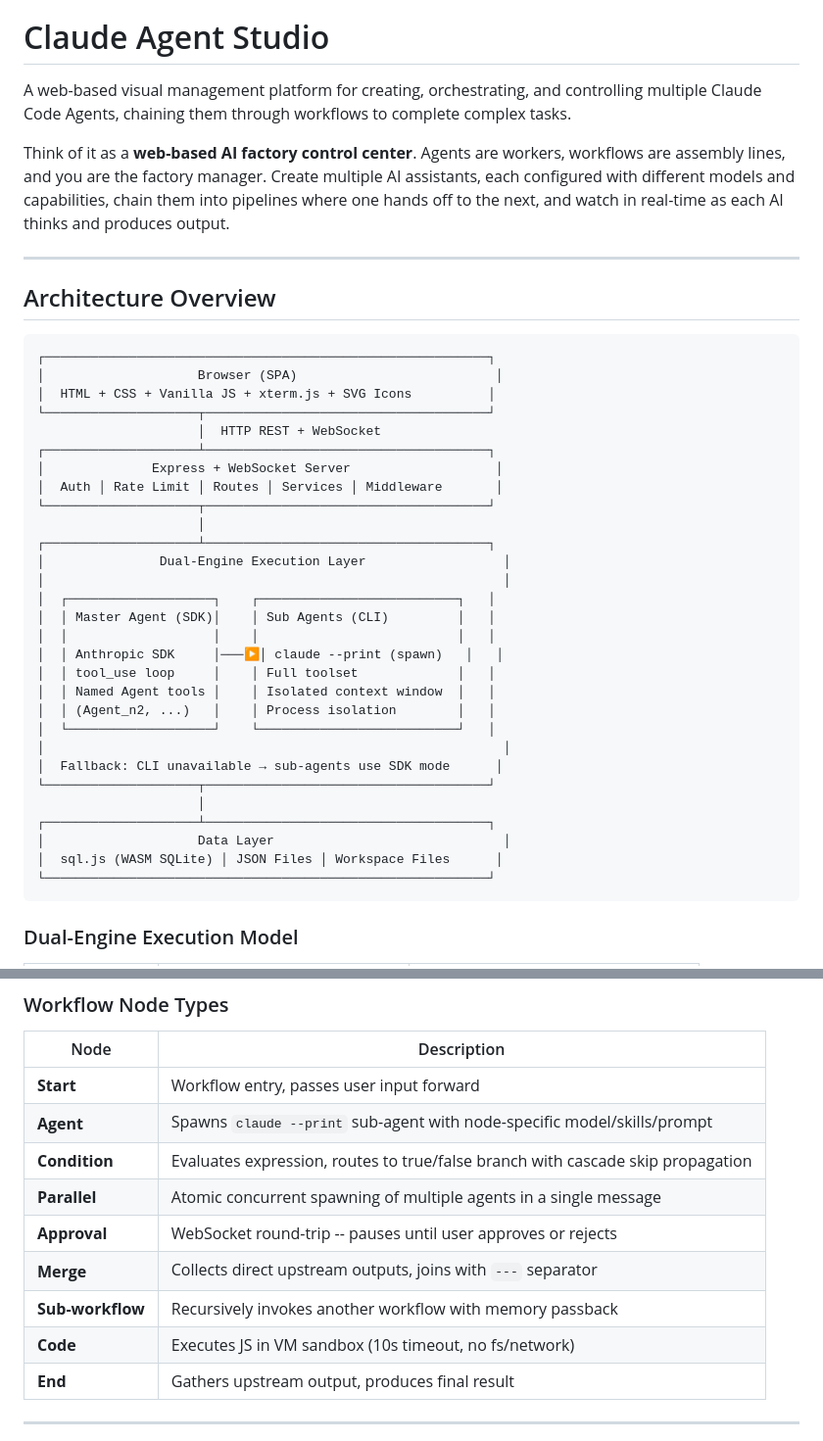
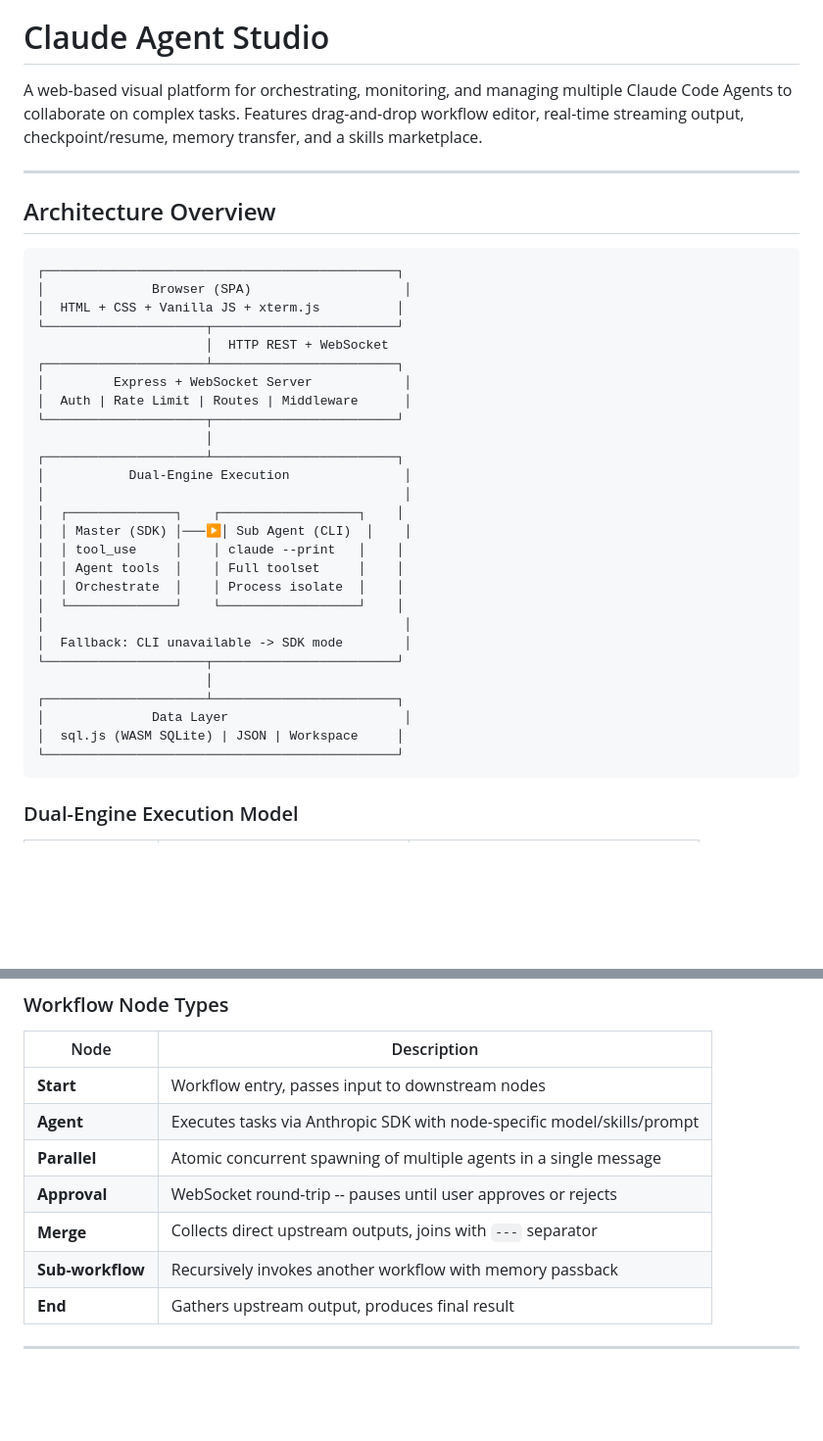
Before and after one commit to FocuZHe/claude-workflow-studio, a Markdown page: README_EN.md, 2 parts joined by grey strips. Shown at 98% size. GitHub-like rendering; blank space fills up the shorter version.

````diff
--- a/README_EN.md
+++ b/README_EN.md
@@ -4,44 +4,40 @@ English | [中文](README.md)
 
 # Claude Agent Studio
 
-A web-based visual management platform for creating, orchestrating, and controlling multiple Claude Code Agents, chaining them through workflows to complete complex tasks.
-
-Think of it as a **web-based AI factory control center**. Agents are workers, workflows are assembly lines, and you are the factory manager. Create multiple AI assistants, each configured with different models and capabilities, chain them into pipelines where one hands off to the next, and watch in real-time as each AI thinks and produces output.
+A web-based visual platform for orchestrating, monitoring, and managing multiple Claude Code Agents to collaborate on complex tasks. Features drag-and-drop workflow editor, real-time streaming output, checkpoint/resume, memory transfer, and a skills marketplace.
 
 ---
 
 ## Architecture Overview
 
 ```
-┌──────────────────────────────────────────────────────────┐
-│                    Browser (SPA)                          │
-│  HTML + CSS + Vanilla JS + xterm.js + SVG Icons          │
-└────────────────────┬─────────────────────────────────────┘
-                     │  HTTP REST + WebSocket
-┌────────────────────┴─────────────────────────────────────┐
-│              Express + WebSocket Server                   │
-│  Auth │ Rate Limit │ Routes │ Services │ Middleware       │
-└────────────────────┬─────────────────────────────────────┘
-                     │
-┌────────────────────┴─────────────────────────────────────┐
-│               Dual-Engine Execution Layer                  │
-│                                                            │
-│  ┌───────────────────┐    ┌──────────────────────────┐   │
-│  │ Master Agent (SDK)│    │ Sub Agents (CLI)         │   │
-│  │                   │    │                          │   │
-│  │ Anthropic SDK     │───▶│ claude --print (spawn)   │   │
-│  │ tool_use loop     │    │ Full toolset             │   │
-│  │ Named Agent tools │    │ Isolated context window  │   │
-│  │ (Agent_n2, ...)   │    │ Process isolation        │   │
-│  └───────────────────┘    └──────────────────────────┘   │
-│                                                            │
-│  Fallback: CLI unavailable → sub-agents use SDK mode      │
-└────────────────────┬─────────────────────────────────────┘
-                     │
-┌────────────────────┴─────────────────────────────────────┐
-│                    Data Layer                              │
-│  sql.js (WASM SQLite) │ JSON Files │ Workspace Files      │
-└──────────────────────────────────────────────────────────┘
+┌──────────────────────────────────────────────┐
+│              Browser (SPA)                    │
+│  HTML + CSS + Vanilla JS + xterm.js          │
+└─────────────────────┬────────────────────────┘
+                      │  HTTP REST + WebSocket
+┌─────────────────────┴────────────────────────┐
+│         Express + WebSocket Server            │
+│  Auth | Rate Limit | Routes | Middleware      │
+└─────────────────────┬────────────────────────┘
+                      │
+┌─────────────────────┴────────────────────────┐
+│           Dual-Engine Execution               │
+│                                               │
+│  ┌──────────────┐    ┌──────────────────┐    │
+│  │ Master (SDK) │───▶│ Sub Agent (CLI)  │    │
+│  │ tool_use     │    │ claude --print   │    │
+│  │ Agent tools  │    │ Full toolset     │    │
+│  │ Orchestrate  │    │ Process isolate  │    │
+│  └──────────────┘    └──────────────────┘    │
+│                                               │
+│  Fallback: CLI unavailable -> SDK mode        │
+└─────────────────────┬────────────────────────┘
+                      │
+┌─────────────────────┴────────────────────────┐
+│              Data Layer                       │
+│  sql.js (WASM SQLite) | JSON | Workspace     │
+└──────────────────────────────────────────────┘
 ```
 
 ### Dual-Engine Execution Model
@@ -108,14 +104,12 @@ npm test         # Run backend tests
 
 | Node | Description |
 |------|-------------|
-| **Start** | Workflow entry, passes user input forward |
-| **Agent** | Spawns `claude --print` sub-agent with node-specific model/skills/prompt |
-| **Condition** | Evaluates expression, routes to true/false branch with cascade skip propagation |
+| **Start** | Workflow entry, passes input to downstream nodes |
+| **Agent** | Executes tasks via Anthropic SDK with node-specific model/skills/prompt |
 | **Parallel** | Atomic concurrent spawning of multiple agents in a single message |
 | **Approval** | WebSocket round-trip -- pauses until user approves or rejects |
 | **Merge** | Collects direct upstream outputs, joins with `---` separator |
 | **Sub-workflow** | Recursively invokes another workflow with memory passback |
-| **Code** | Executes JS in VM sandbox (10s timeout, no fs/network) |
 | **End** | Gathers upstream output, produces final result |
 
 ---
````
Also changed, not shown: README.md (+37 -43 lines).
